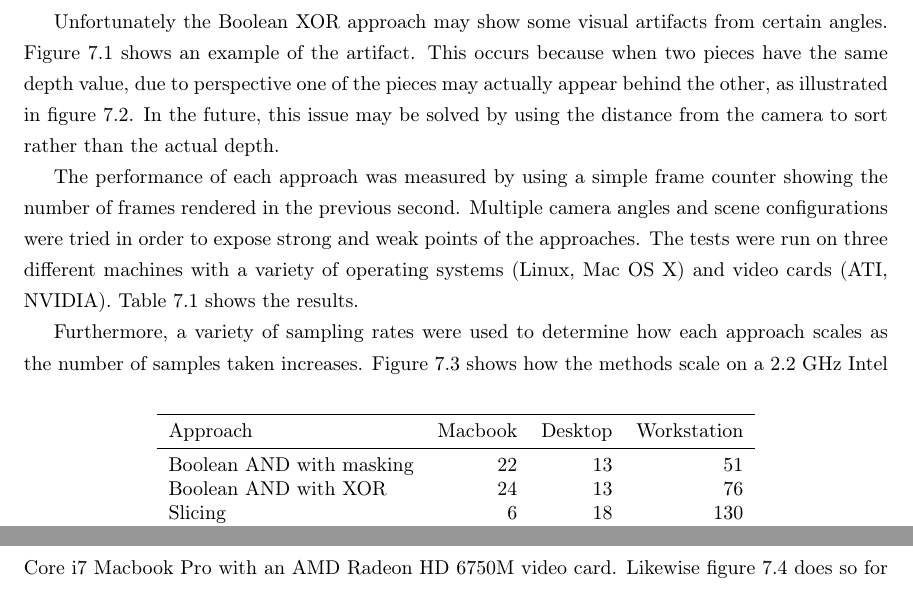
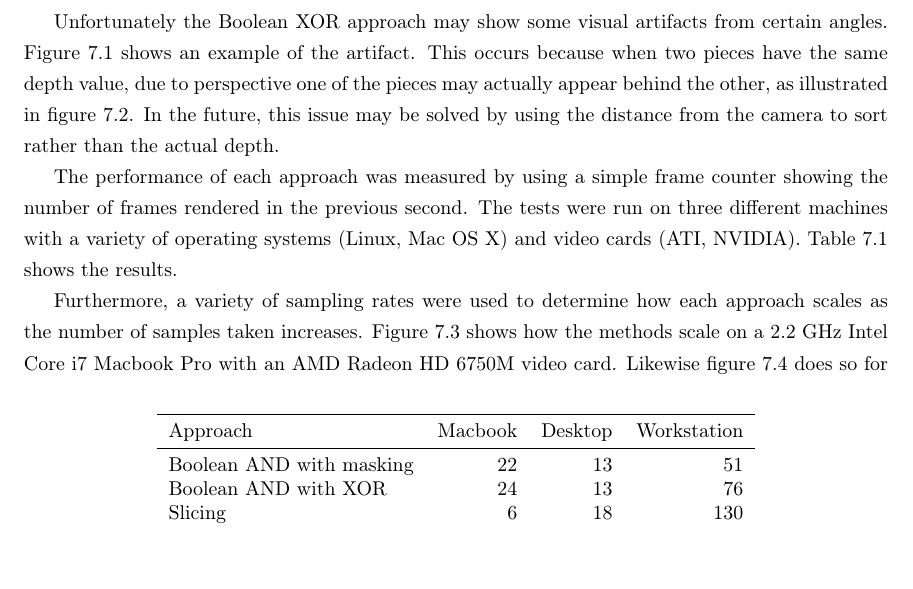
Before and after one commit to adbrown85/paper, a LaTeX thesis (paper.tex): two parts of pages 29 and 31 of 35 before the commit and part of page 29 of 35 after it, the two joined at a grey line, cut so that both start at the same text. Compiled offline with pdfLaTeX.

Commit message:
Removed sentence about multiple camera angles (ref #17)

```diff
--- a/paper.tex
+++ b/paper.tex
@@ -780,11 +780,10 @@ ends up being rendered behind the red piece on the right.}
 \end{figure}
 
 The performance of each approach was measured by using a simple frame counter
-showing the number of frames rendered in the previous second.  Multiple camera
-angles and scene configurations were tried in order to expose strong and weak
-points of the approaches.  The tests were run on three different machines with a
-variety of operating systems (Linux, Mac OS X) and video cards (ATI, NVIDIA).
-Table \ref{performance-table} shows the results.
+showing the number of frames rendered in the previous second.  The tests were
+run on three different machines with a variety of operating systems (Linux, Mac
+OS X) and video cards (ATI, NVIDIA).  Table \ref{performance-table} shows the
+results.
 
 \begin{table}
   \centering
```
